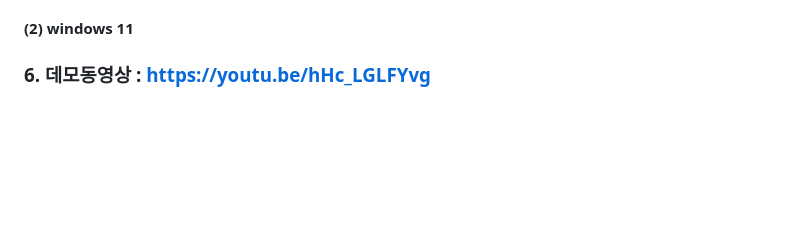
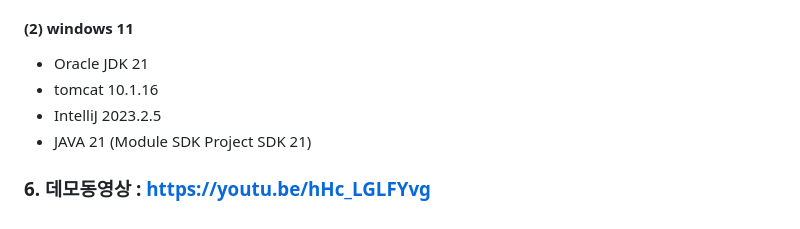
Before and after one commit to rak0jj/dbdbdeep, a Markdown page: README.md, the part around the change. Rendered like a GitHub page; blank space fills up the shorter version.

```diff
--- a/README.md
+++ b/README.md
@@ -254,7 +254,10 @@ Test : 테스트 코드 추가/수정
 - JAVA 11 (Module SDK Project SDK 11)
 
 #### (2) windows 11
-
+- Oracle JDK 21
+- tomcat 10.1.16
+- IntelliJ 2023.2.5
+- JAVA 21 (Module SDK Project SDK 21)
 
 
 ### 6. 데모동영상 : https://youtu.be/hHc_LGLFYvg
```
